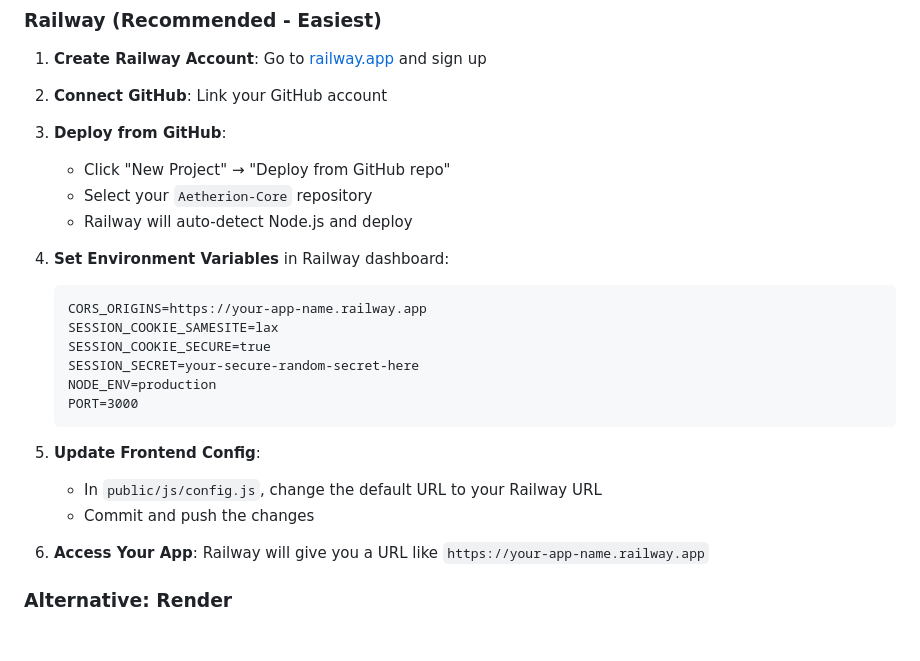
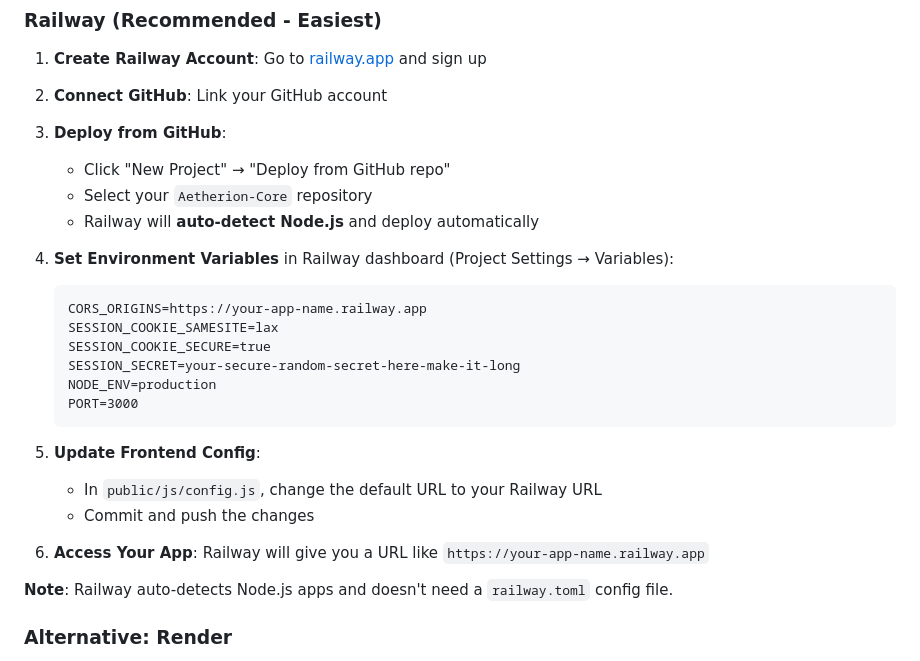
Before and after one commit to Yurielvillanueva/Aetherion-Core, a Markdown page: README.md, the part around the change. Drawn GitHub-style; blank space fills up the shorter version.

Commit message:
Update README with corrected Railway deployment instructions

````diff
--- a/README.md
+++ b/README.md
@@ -45,14 +45,14 @@ npm start
 3. **Deploy from GitHub**:
    - Click "New Project" → "Deploy from GitHub repo"
    - Select your `Aetherion-Core` repository
-   - Railway will auto-detect Node.js and deploy
+   - Railway will **auto-detect Node.js** and deploy automatically
 
-4. **Set Environment Variables** in Railway dashboard:
+4. **Set Environment Variables** in Railway dashboard (Project Settings → Variables):
    ```
    CORS_ORIGINS=https://your-app-name.railway.app
    SESSION_COOKIE_SAMESITE=lax
    SESSION_COOKIE_SECURE=true
-   SESSION_SECRET=your-secure-random-secret-here
+   SESSION_SECRET=your-secure-random-secret-here-make-it-long
    NODE_ENV=production
    PORT=3000
    ```
@@ -62,6 +62,8 @@ npm start
    - Commit and push the changes
 
 6. **Access Your App**: Railway will give you a URL like `https://your-app-name.railway.app`
+
+**Note**: Railway auto-detects Node.js apps and doesn't need a `railway.toml` config file.
 
 ### Alternative: Render
 
````
